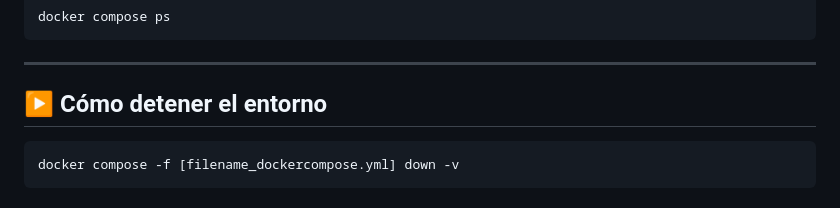
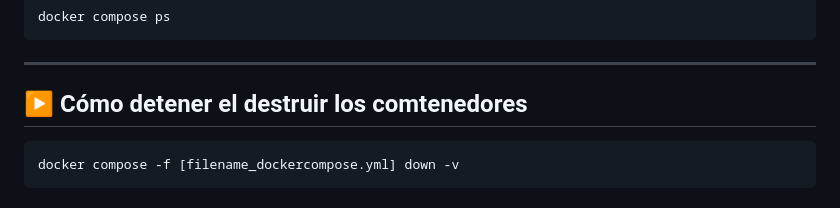
Before and after one commit to fabiofernandezaguilar/DataStack_DockerCompose, a Markdown page: README.md, the part around the change. Drawn GitHub-style.

````diff
--- a/README.md
+++ b/README.md
@@ -58,7 +58,7 @@ docker compose ps
 
 ---
 
-## ▶️ Cómo detener el entorno
+## ▶️ Cómo detener el destruir los comtenedores
 
 ```bash
 docker compose -f [filename_dockercompose.yml] down -v
````
